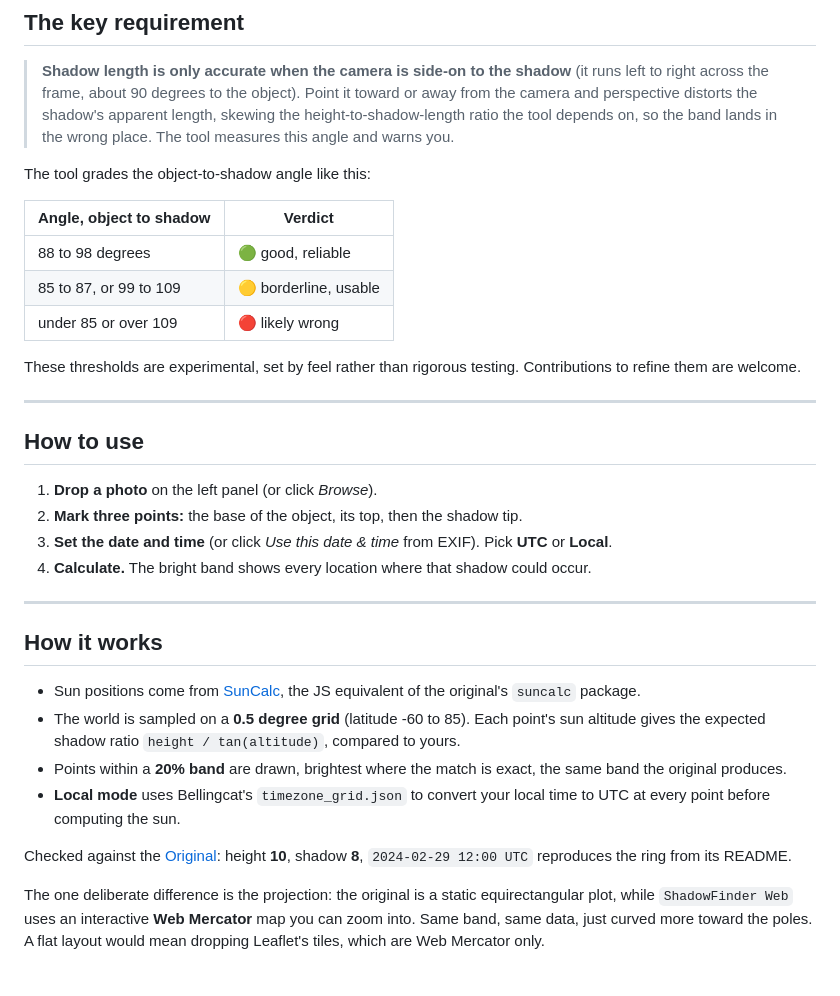
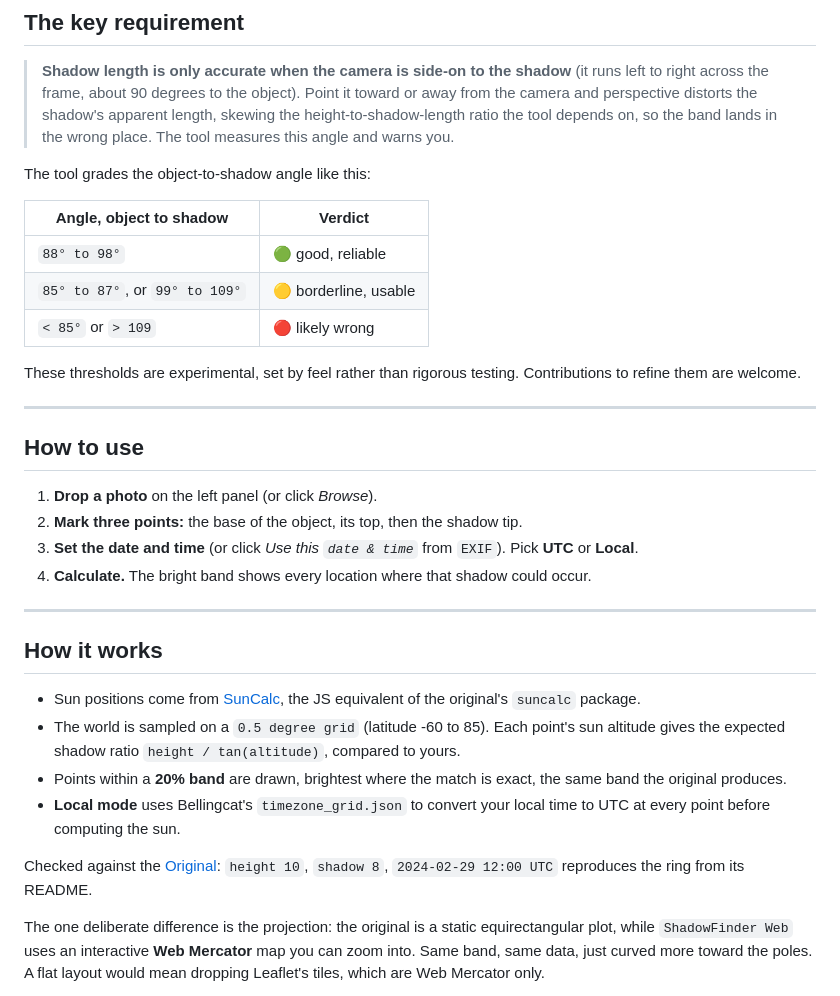
Before and after one commit to kluter/ShadowFinder-Web, a Markdown page: README.md, the part around one of its changes. Rendered like a GitHub page.

Commit message:
more readme edits

```diff
--- a/README.md
+++ b/README.md
@@ -46,9 +46,9 @@ The tool grades the object-to-shadow angle like this:
 
 | Angle, object to shadow | Verdict |
 |---|---|
-| 88 to 98 degrees | 🟢 good, reliable |
-| 85 to 87, or 99 to 109 | 🟡 borderline, usable |
-| under 85 or over 109 | 🔴 likely wrong |
+| `88° to 98°` | 🟢 good, reliable |
+| `85° to 87°`, or `99° to 109°` | 🟡 borderline, usable |
+| `< 85°` or `> 109` | 🔴 likely wrong |
 
 These thresholds are experimental, set by feel rather than rigorous testing. Contributions to refine them are welcome.
 
@@ -58,7 +58,7 @@ These thresholds are experimental, set by feel rather than rigorous testing. Con
 
 1. **Drop a photo** on the left panel (or click *Browse*).
 2. **Mark three points:** the base of the object, its top, then the shadow tip.
-3. **Set the date and time** (or click *Use this date & time* from EXIF). Pick **UTC** or **Local**.
+3. **Set the date and time** (or click *Use this `date & time`* from `EXIF`). Pick **UTC** or **Local**.
 4. **Calculate.** The bright band shows every location where that shadow could occur.
 
 ---
@@ -66,11 +66,11 @@ These thresholds are experimental, set by feel rather than rigorous testing. Con
 ## How it works
 
 - Sun positions come from [SunCalc](https://github.com/mourner/suncalc), the JS equivalent of the original's `suncalc` package.
-- The world is sampled on a **0.5 degree grid** (latitude -60 to 85). Each point's sun altitude gives the expected shadow ratio `height / tan(altitude)`, compared to yours.
+- The world is sampled on a `0.5 degree grid` (latitude -60 to 85). Each point's sun altitude gives the expected shadow ratio `height / tan(altitude)`, compared to yours.
 - Points within a **20% band** are drawn, brightest where the match is exact, the same band the original produces.
 - **Local mode** uses Bellingcat's `timezone_grid.json` to convert your local time to UTC at every point before computing the sun.
 
-Checked against the [Original](https://github.com/bellingcat/ShadowFinder): height **10**, shadow **8**, `2024-02-29 12:00 UTC` reproduces the ring from its README.
+Checked against the [Original](https://github.com/bellingcat/ShadowFinder): `height 10`, `shadow 8`, `2024-02-29 12:00 UTC` reproduces the ring from its README.
 
 The one deliberate difference is the projection: the original is a static equirectangular plot, while `ShadowFinder Web` uses an interactive **Web Mercator** map you can zoom into. Same band, same data, just curved more toward the poles. A flat layout would mean dropping Leaflet's tiles, which are Web Mercator only.
 
```
Also changed, not shown: other parts of README.md (+2 -2 lines).
